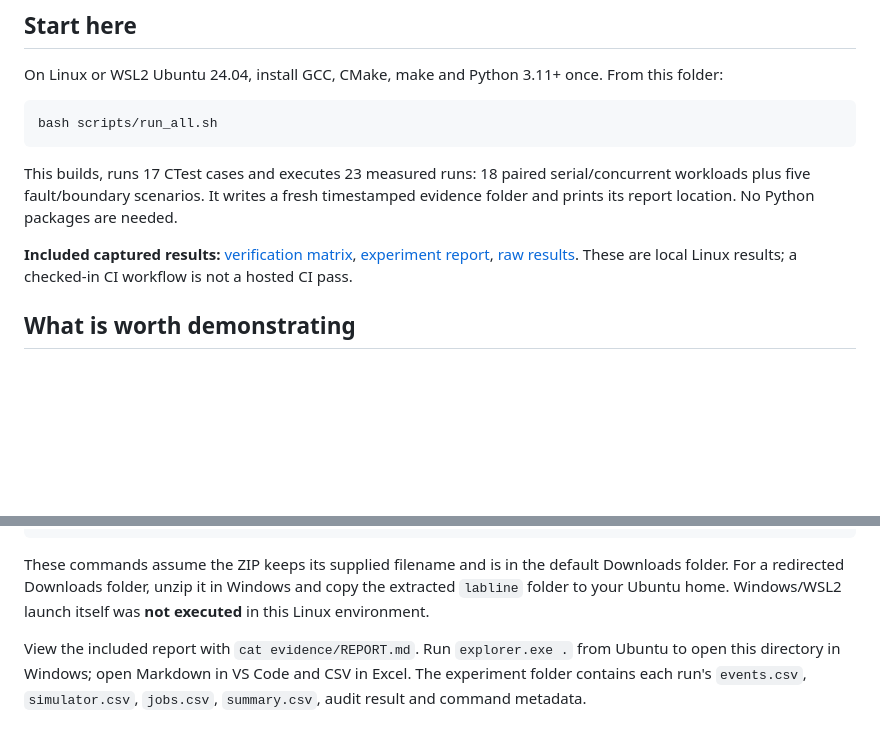
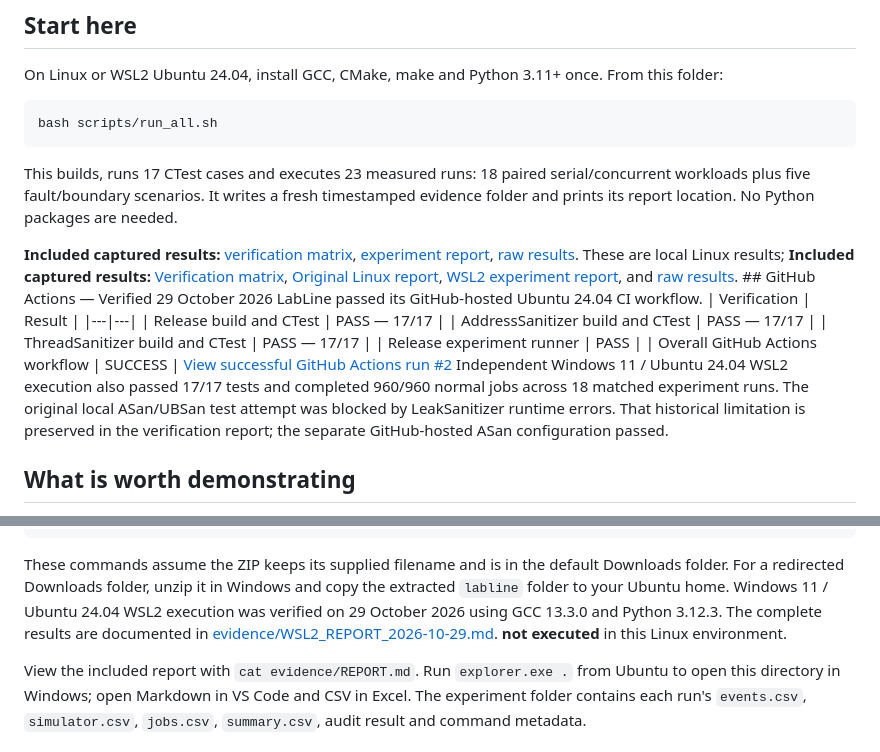
Before and after one commit to yusufthecoder474/LabLine-Morphle-AIT, a Markdown page: README.md, 2 parts joined by grey strips. Drawn GitHub-style; blank space fills up the shorter version.

````diff
--- a/README.md
+++ b/README.md
@@ -18,7 +18,7 @@ bash scripts/run_all.sh
 
 This builds, runs 17 CTest cases and executes 23 measured runs: 18 paired serial/concurrent workloads plus five fault/boundary scenarios. It writes a fresh timestamped evidence folder and prints its report location. No Python packages are needed.
 
-**Included captured results:** [verification matrix](evidence/VERIFICATION.md), [experiment report](evidence/REPORT.md), [raw results](evidence/results.csv). These are local Linux results; a checked-in CI workflow is not a hosted CI pass.
+**Included captured results:** [verification matrix](evidence/VERIFICATION.md), [experiment report](evidence/REPORT.md), [raw results](evidence/results.csv). These are local Linux results; **Included captured results:** [Verification matrix](evidence/VERIFICATION.md), [Original Linux report](evidence/REPORT.md), [WSL2 experiment report](evidence/WSL2_REPORT_2026-10-29.md), and [raw results](evidence/results.csv).  ## GitHub Actions — Verified 29 October 2026  LabLine passed its GitHub-hosted Ubuntu 24.04 CI workflow.  | Verification | Result | |---|---| | Release build and CTest | PASS — 17/17 | | AddressSanitizer build and CTest | PASS — 17/17 | | ThreadSanitizer build and CTest | PASS — 17/17 | | Release experiment runner | PASS | | Overall GitHub Actions workflow | SUCCESS |  [View successful GitHub Actions run #2](https://github.com/yusufthecoder474/LabLine-Morphle-AIT/actions/runs/40851037411)  Independent Windows 11 / Ubuntu 24.04 WSL2 execution also passed 17/17 tests and completed 960/960 normal jobs across 18 matched experiment runs.  The original local ASan/UBSan test attempt was blocked by LeakSanitizer runtime errors. That historical limitation is preserved in the verification report; the separate GitHub-hosted ASan configuration passed.
 
 ## What is worth demonstrating
 
@@ -65,7 +65,7 @@ ctest --test-dir build --output-on-failure
 bash scripts/run_all.sh
 ```
 
-These commands assume the ZIP keeps its supplied filename and is in the default Downloads folder. For a redirected Downloads folder, unzip it in Windows and copy the extracted `labline` folder to your Ubuntu home. Windows/WSL2 launch itself was **not executed** in this Linux environment.
+These commands assume the ZIP keeps its supplied filename and is in the default Downloads folder. For a redirected Downloads folder, unzip it in Windows and copy the extracted `labline` folder to your Ubuntu home. Windows 11 / Ubuntu 24.04 WSL2 execution was verified on 29 October 2026 using GCC 13.3.0 and Python 3.12.3. The complete results are documented in [evidence/WSL2_REPORT_2026-10-29.md](evidence/WSL2_REPORT_2026-10-29.md). **not executed** in this Linux environment.
 
 View the included report with `cat evidence/REPORT.md`. Run `explorer.exe .` from Ubuntu to open this directory in Windows; open Markdown in VS Code and CSV in Excel. The experiment folder contains each run's `events.csv`, `simulator.csv`, `jobs.csv`, `summary.csv`, audit result and command metadata.
 
````
